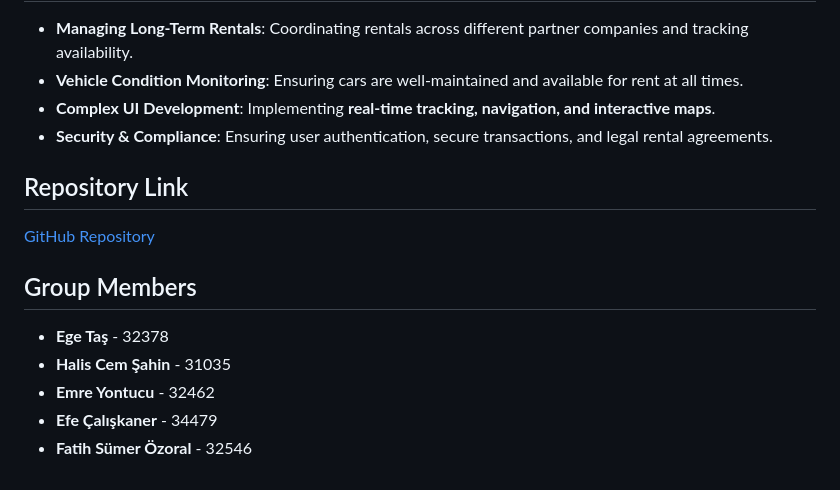
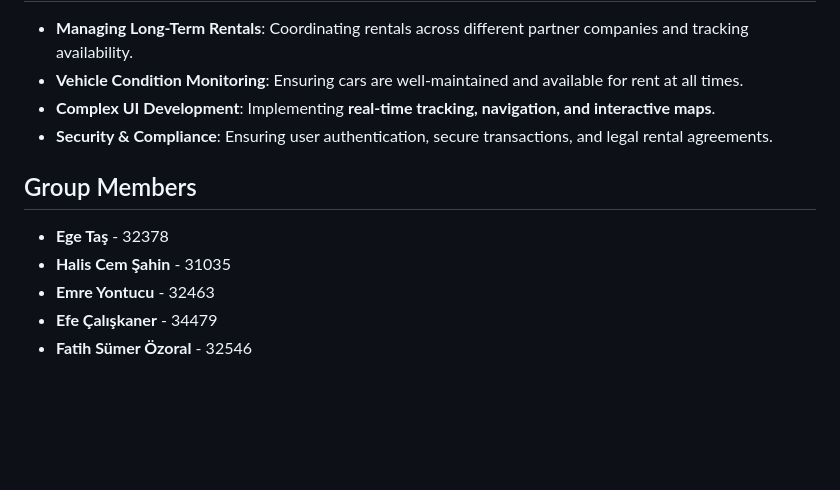
Before and after one commit to egeetas/KeyGo, a Markdown page: README.md, the part around the change. Drawn GitHub-style; blank space fills up the shorter version.

```diff
--- a/README.md
+++ b/README.md
@@ -64,12 +64,9 @@ KeyGo provides a unified platform where users can conveniently **access vehicles
 - **Complex UI Development**: Implementing **real-time tracking, navigation, and interactive maps**.
 - **Security & Compliance**: Ensuring user authentication, secure transactions, and legal rental agreements.
 
-## Repository Link
-[GitHub Repository](YOUR_GITHUB_REPO_LINK_HERE)
-
 ## Group Members
 - **Ege Taş** - 32378
 - **Halis Cem Şahin** - 31035
-- **Emre Yontucu** - 32462
+- **Emre Yontucu** - 32463
 - **Efe Çalışkaner** - 34479
 - **Fatih Sümer Özoral** - 32546
```
